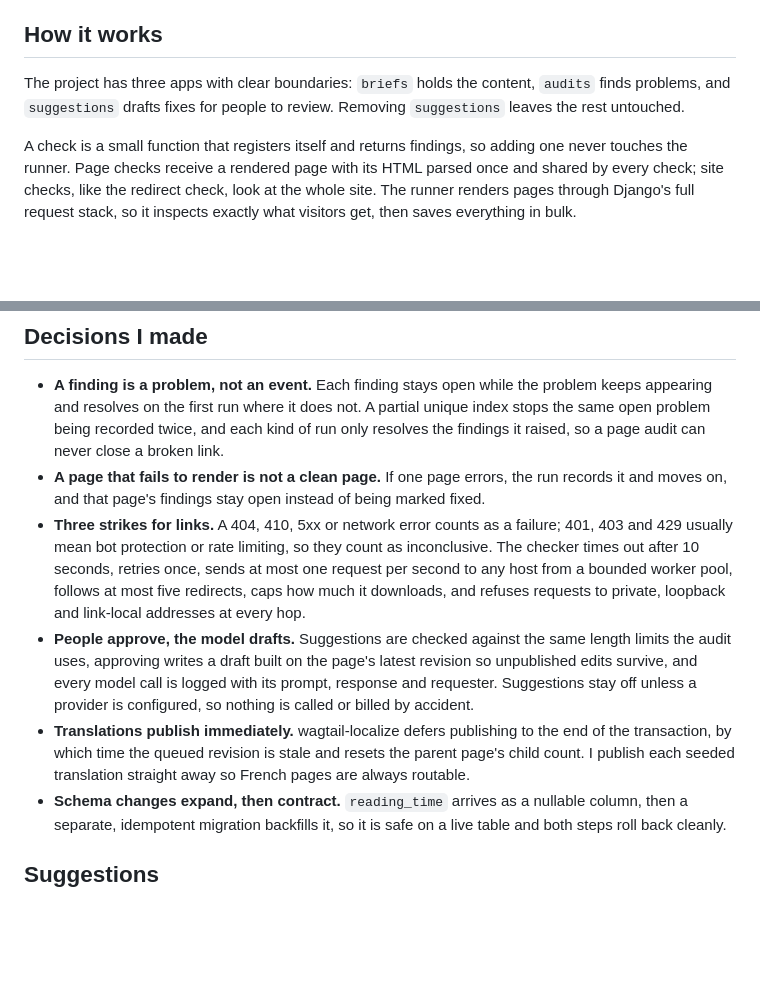
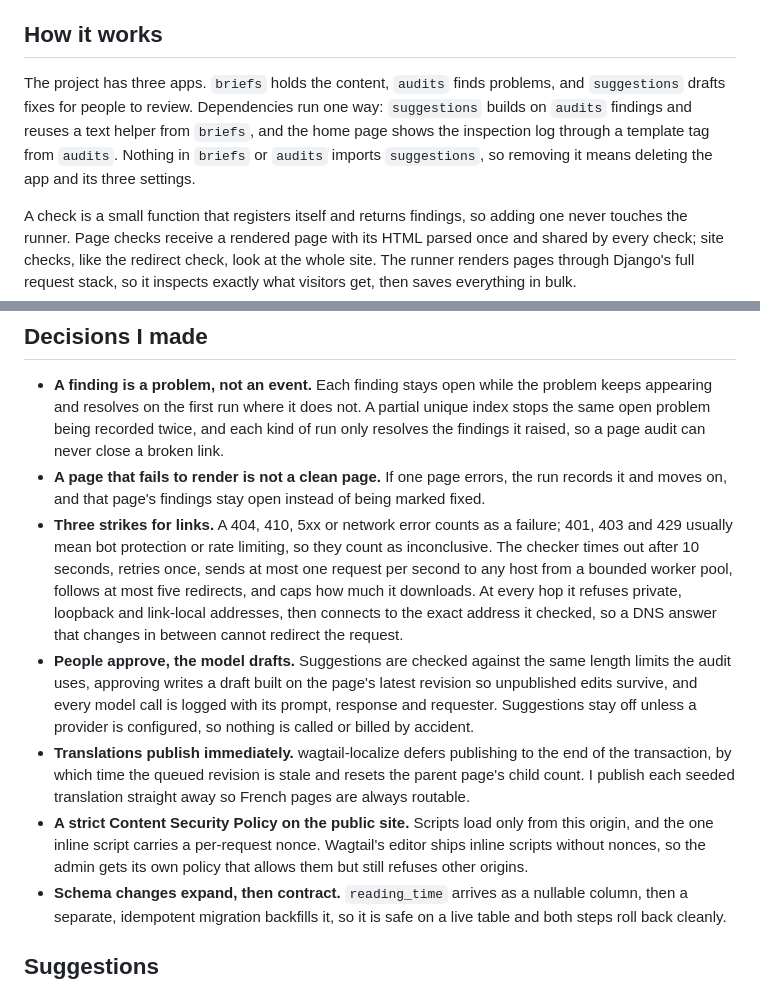
Before and after one commit to Ojochogwu866/concord, a Markdown page: README.md, 2 parts joined by grey strips. Drawn GitHub-style; blank space fills up the shorter version.

Commit message:
Describe app dependencies, the CSP and link pinning accurately in the README

```diff
--- a/README.md
+++ b/README.md
@@ -43,7 +43,7 @@ docker compose exec web python manage.py check_links
 
 ## How it works
 
-The project has three apps with clear boundaries: `briefs` holds the content, `audits` finds problems, and `suggestions` drafts fixes for people to review. Removing `suggestions` leaves the rest untouched.
+The project has three apps. `briefs` holds the content, `audits` finds problems, and `suggestions` drafts fixes for people to review. Dependencies run one way: `suggestions` builds on `audits` findings and reuses a text helper from `briefs`, and the home page shows the inspection log through a template tag from `audits`. Nothing in `briefs` or `audits` imports `suggestions`, so removing it means deleting the app and its three settings.
 
 A check is a small function that registers itself and returns findings, so adding one never touches the runner. Page checks receive a rendered page with its HTML parsed once and shared by every check; site checks, like the redirect check, look at the whole site. The runner renders pages through Django's full request stack, so it inspects exactly what visitors get, then saves everything in bulk.
 
@@ -71,9 +71,10 @@ A check is a small function that registers itself and returns findings, so addin
 
 - **A finding is a problem, not an event.** Each finding stays open while the problem keeps appearing and resolves on the first run where it does not. A partial unique index stops the same open problem being recorded twice, and each kind of run only resolves the findings it raised, so a page audit can never close a broken link.
 - **A page that fails to render is not a clean page.** If one page errors, the run records it and moves on, and that page's findings stay open instead of being marked fixed.
-- **Three strikes for links.** A 404, 410, 5xx or network error counts as a failure; 401, 403 and 429 usually mean bot protection or rate limiting, so they count as inconclusive. The checker times out after 10 seconds, retries once, sends at most one request per second to any host from a bounded worker pool, follows at most five redirects, caps how much it downloads, and refuses requests to private, loopback and link-local addresses at every hop.
+- **Three strikes for links.** A 404, 410, 5xx or network error counts as a failure; 401, 403 and 429 usually mean bot protection or rate limiting, so they count as inconclusive. The checker times out after 10 seconds, retries once, sends at most one request per second to any host from a bounded worker pool, follows at most five redirects, and caps how much it downloads. At every hop it refuses private, loopback and link-local addresses, then connects to the exact address it checked, so a DNS answer that changes in between cannot redirect the request.
 - **People approve, the model drafts.** Suggestions are checked against the same length limits the audit uses, approving writes a draft built on the page's latest revision so unpublished edits survive, and every model call is logged with its prompt, response and requester. Suggestions stay off unless a provider is configured, so nothing is called or billed by accident.
 - **Translations publish immediately.** wagtail-localize defers publishing to the end of the transaction, by which time the queued revision is stale and resets the parent page's child count. I publish each seeded translation straight away so French pages are always routable.
+- **A strict Content Security Policy on the public site.** Scripts load only from this origin, and the one inline script carries a per-request nonce. Wagtail's editor ships inline scripts without nonces, so the admin gets its own policy that allows them but still refuses other origins.
 - **Schema changes expand, then contract.** `reading_time` arrives as a nullable column, then a separate, idempotent migration backfills it, so it is safe on a live table and both steps roll back cleanly.
 
 ## Suggestions
```
